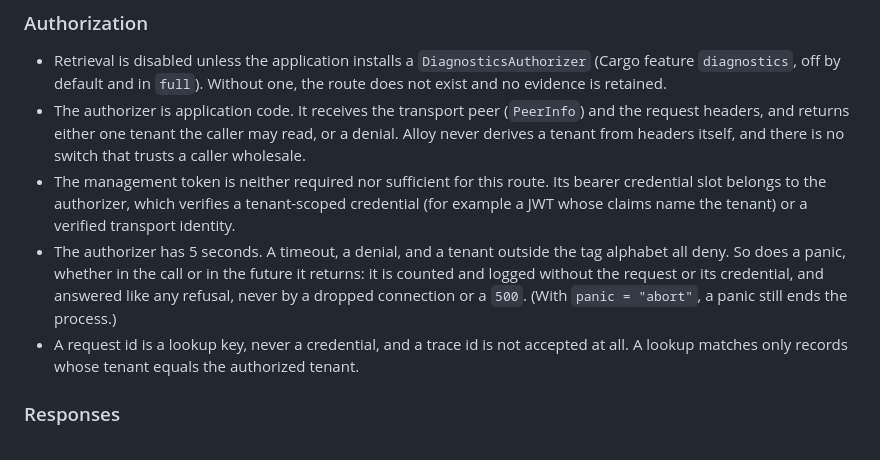
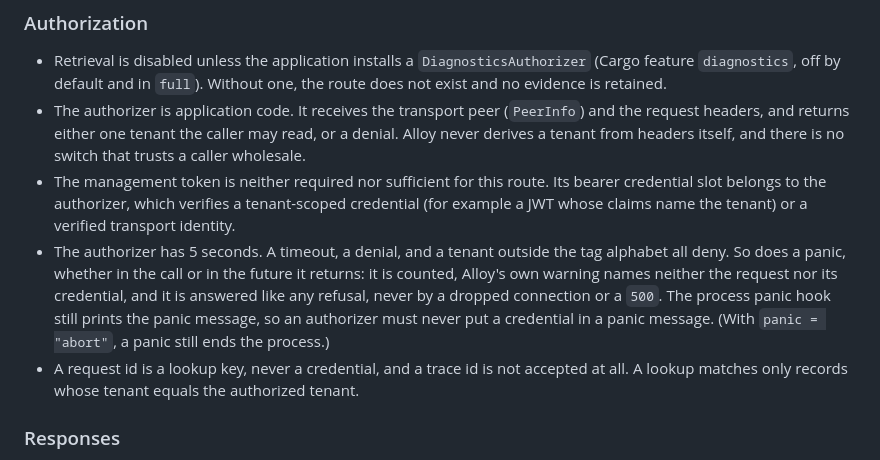
Before and after one commit to ferrum-edge/ferrum-alloy, a Markdown page: docs/adr/0008-tenant-scoped-diagnostic-retrieval.md, the part around the change. GitHub-like rendering.

Commit message:
Say the panic hook still prints an authorizer's panic message

```diff
--- a/docs/adr/0008-tenant-scoped-diagnostic-retrieval.md
+++ b/docs/adr/0008-tenant-scoped-diagnostic-retrieval.md
@@ -23,7 +23,7 @@ Retrieval discloses data about other people's requests, so it needs its own auth
 - Retrieval is disabled unless the application installs a `DiagnosticsAuthorizer` (Cargo feature `diagnostics`, off by default and in `full`). Without one, the route does not exist and no evidence is retained.
 - The authorizer is application code. It receives the transport peer (`PeerInfo`) and the request headers, and returns either one tenant the caller may read, or a denial. Alloy never derives a tenant from headers itself, and there is no switch that trusts a caller wholesale.
 - The management token is neither required nor sufficient for this route. Its bearer credential slot belongs to the authorizer, which verifies a tenant-scoped credential (for example a JWT whose claims name the tenant) or a verified transport identity.
-- The authorizer has 5 seconds. A timeout, a denial, and a tenant outside the tag alphabet all deny. So does a panic, whether in the call or in the future it returns: it is counted and logged without the request or its credential, and answered like any refusal, never by a dropped connection or a `500`. (With `panic = "abort"`, a panic still ends the process.)
+- The authorizer has 5 seconds. A timeout, a denial, and a tenant outside the tag alphabet all deny. So does a panic, whether in the call or in the future it returns: it is counted, Alloy's own warning names neither the request nor its credential, and it is answered like any refusal, never by a dropped connection or a `500`. The process panic hook still prints the panic message, so an authorizer must never put a credential in a panic message. (With `panic = "abort"`, a panic still ends the process.)
 - A request id is a lookup key, never a credential, and a trace id is not accepted at all. A lookup matches only records whose tenant equals the authorized tenant.
 
 ### Responses
```
Also changed, not shown: docs/security.md (+1 -1 lines).
